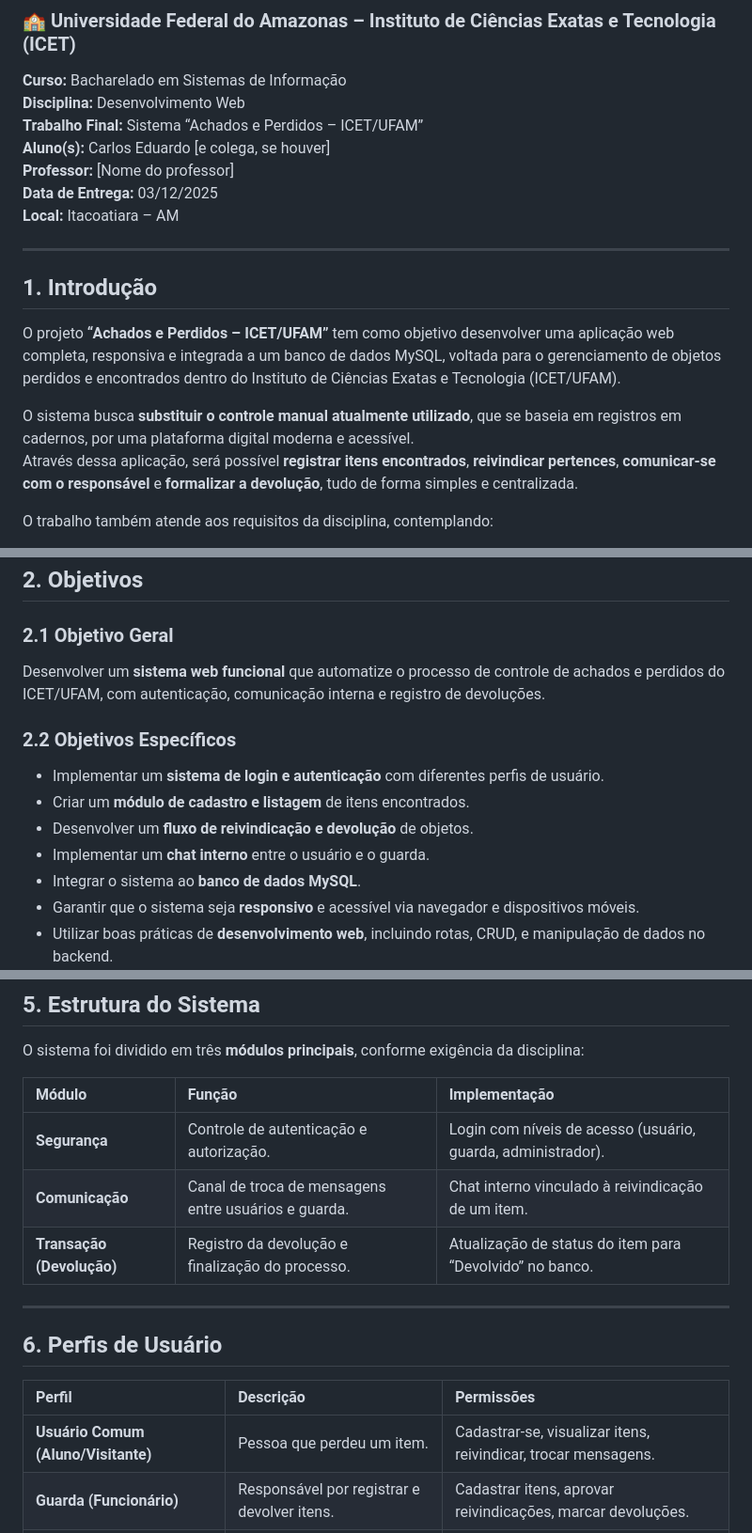
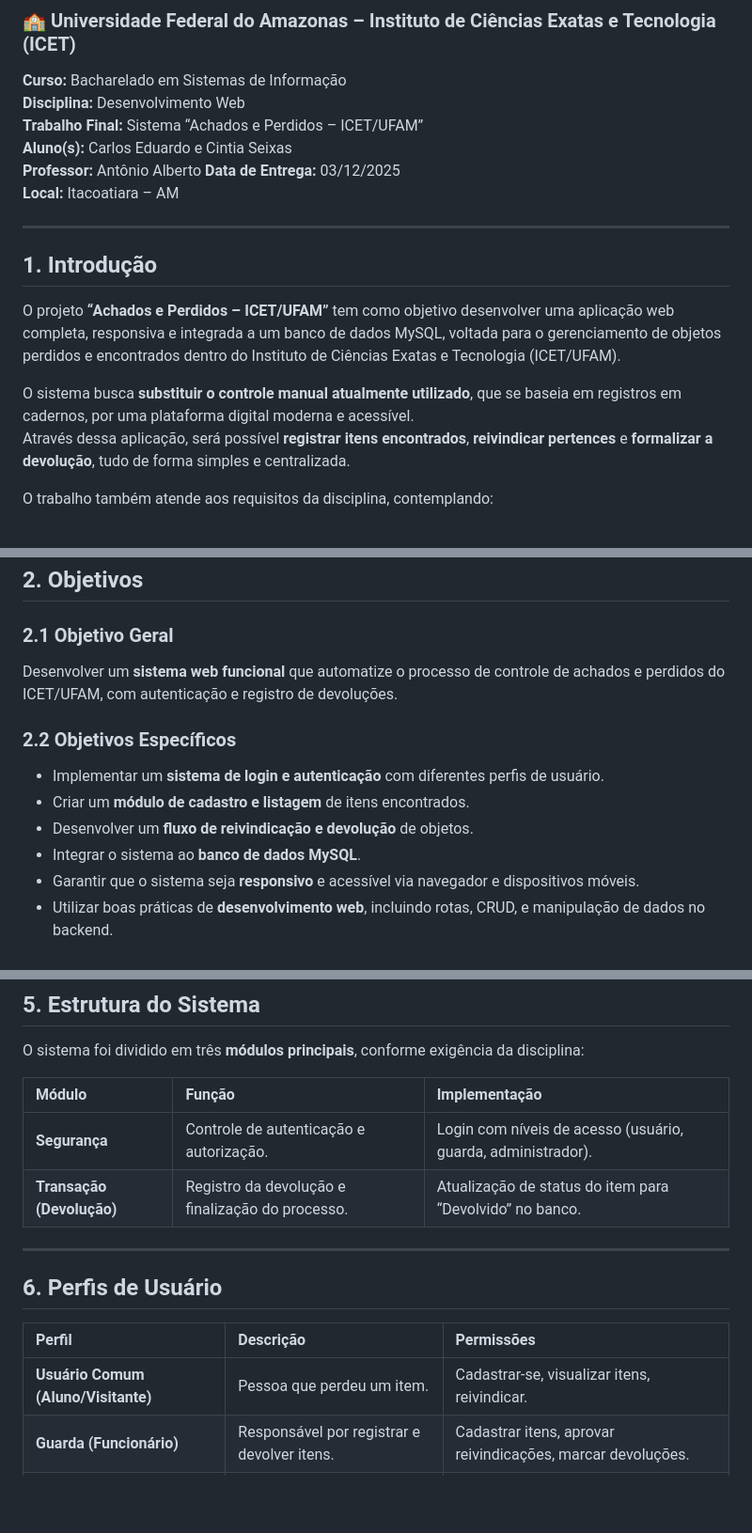
Before and after one commit to Carlos-EP-Silva/Achados-e-Perdidos-ICET, a Markdown page: DOCs/Relatorio.md, 3 parts joined by grey strips. Shown at 94% size. GitHub-like rendering; blank space fills up the shorter version.

```diff
--- a/DOCs/Relatorio.md
+++ b/DOCs/Relatorio.md
@@ -8,8 +8,8 @@
 **Curso:** Bacharelado em Sistemas de Informação
 **Disciplina:** Desenvolvimento Web
 **Trabalho Final:** Sistema “Achados e Perdidos – ICET/UFAM”
-**Aluno(s):** Carlos Eduardo [e colega, se houver]
-**Professor:** [Nome do professor]
+**Aluno(s):** Carlos Eduardo e Cintia Seixas
+**Professor:** Antônio Alberto
 **Data de Entrega:** 03/12/2025
 **Local:** Itacoatiara – AM
 
@@ -20,7 +20,7 @@
 O projeto **“Achados e Perdidos – ICET/UFAM”** tem como objetivo desenvolver uma aplicação web completa, responsiva e integrada a um banco de dados MySQL, voltada para o gerenciamento de objetos perdidos e encontrados dentro do Instituto de Ciências Exatas e Tecnologia (ICET/UFAM).
 
 O sistema busca **substituir o controle manual atualmente utilizado**, que se baseia em registros em cadernos, por uma plataforma digital moderna e acessível.
-Através dessa aplicação, será possível **registrar itens encontrados**, **reivindicar pertences**, **comunicar-se com o responsável** e **formalizar a devolução**, tudo de forma simples e centralizada.
+Através dessa aplicação, será possível **registrar itens encontrados**, **reivindicar pertences** e **formalizar a devolução**, tudo de forma simples e centralizada.
 
 O trabalho também atende aos requisitos da disciplina, contemplando:
 
@@ -35,14 +35,13 @@ O trabalho também atende aos requisitos da disciplina, contemplando:
 ## 2. Objetivos
 
 ### 2.1 Objetivo Geral
-Desenvolver um **sistema web funcional** que automatize o processo de controle de achados e perdidos do ICET/UFAM, com autenticação, comunicação interna e registro de devoluções.
+Desenvolver um **sistema web funcional** que automatize o processo de controle de achados e perdidos do ICET/UFAM, com autenticação e registro de devoluções.
 
 ### 2.2 Objetivos Específicos
 
 - Implementar um **sistema de login e autenticação** com diferentes perfis de usuário.
 - Criar um **módulo de cadastro e listagem** de itens encontrados.
 - Desenvolver um **fluxo de reivindicação e devolução** de objetos.
-- Implementar um **chat interno** entre o usuário e o guarda.
 - Integrar o sistema ao **banco de dados MySQL**.
 - Garantir que o sistema seja **responsivo** e acessível via navegador e dispositivos móveis.
 - Utilizar boas práticas de **desenvolvimento web**, incluindo rotas, CRUD, e manipulação de dados no backend.
@@ -94,7 +93,6 @@ O sistema foi dividido em três **módulos principais**, conforme exigência da
 | Módulo | Função | Implementação |
 |:--------|:--------|:---------------|
 | **Segurança** | Controle de autenticação e autorização. | Login com níveis de acesso (usuário, guarda, administrador). |
-| **Comunicação** | Canal de troca de mensagens entre usuários e guarda. | Chat interno vinculado à reivindicação de um item. |
 | **Transação (Devolução)** | Registro da devolução e finalização do processo. | Atualização de status do item para “Devolvido” no banco. |
 
 ---
@@ -103,7 +101,7 @@ O sistema foi dividido em três **módulos principais**, conforme exigência da
 
 | Perfil | Descrição | Permissões |
 |:--------|:-----------|:------------|
-| **Usuário Comum (Aluno/Visitante)** | Pessoa que perdeu um item. | Cadastrar-se, visualizar itens, reivindicar, trocar mensagens. |
+| **Usuário Comum (Aluno/Visitante)** | Pessoa que perdeu um item. | Cadastrar-se, visualizar itens, reivindicar. |
 | **Guarda (Funcionário)** | Responsável por registrar e devolver itens. | Cadastrar itens, aprovar reivindicações, marcar devoluções. |
 | **Administrador** | Gestor do sistema. | Gerenciar contas, permissões e manutenção geral. |
 
```
Also changed, not shown: other parts of DOCs/Relatorio.md (+3 -4 lines).
